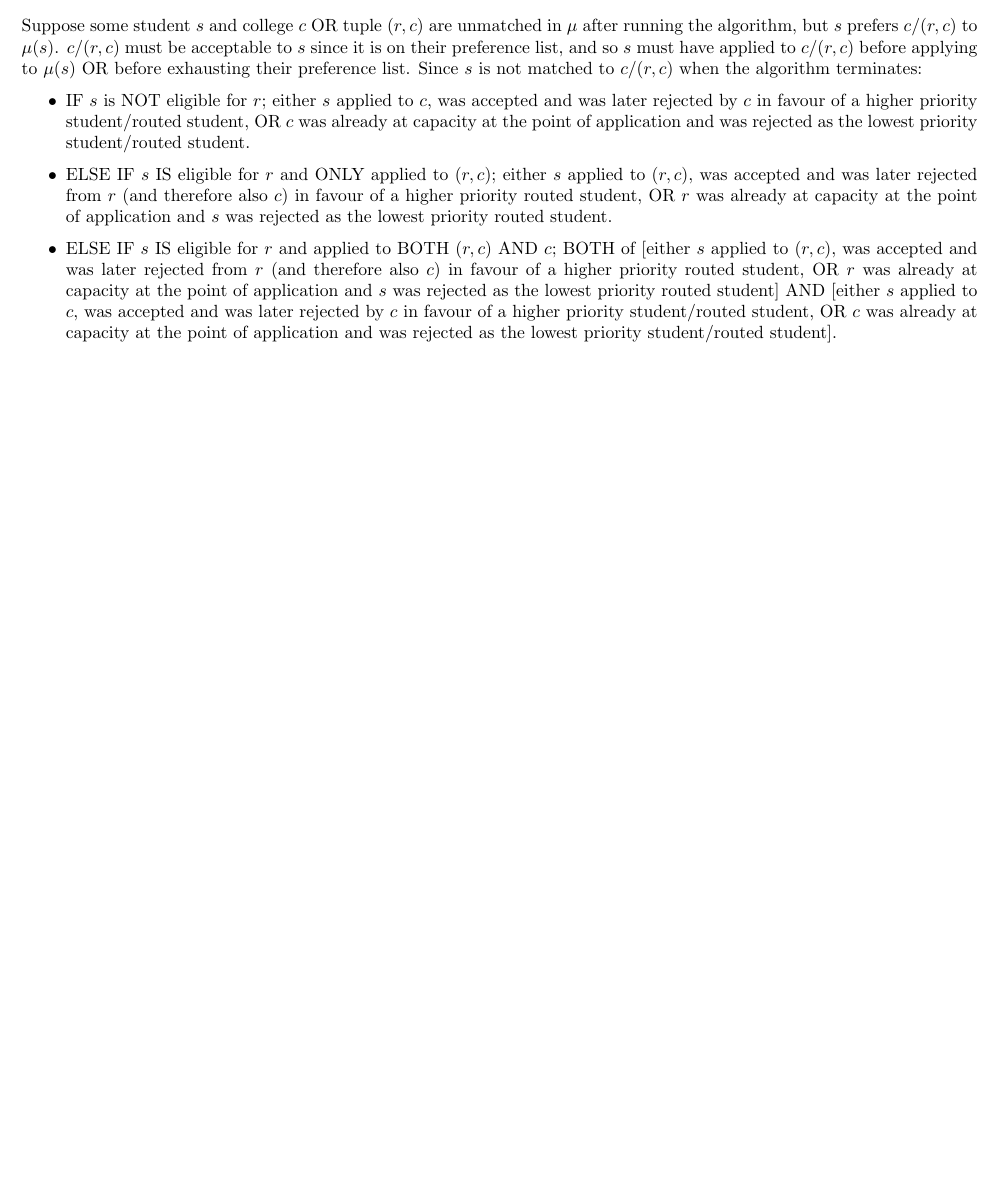
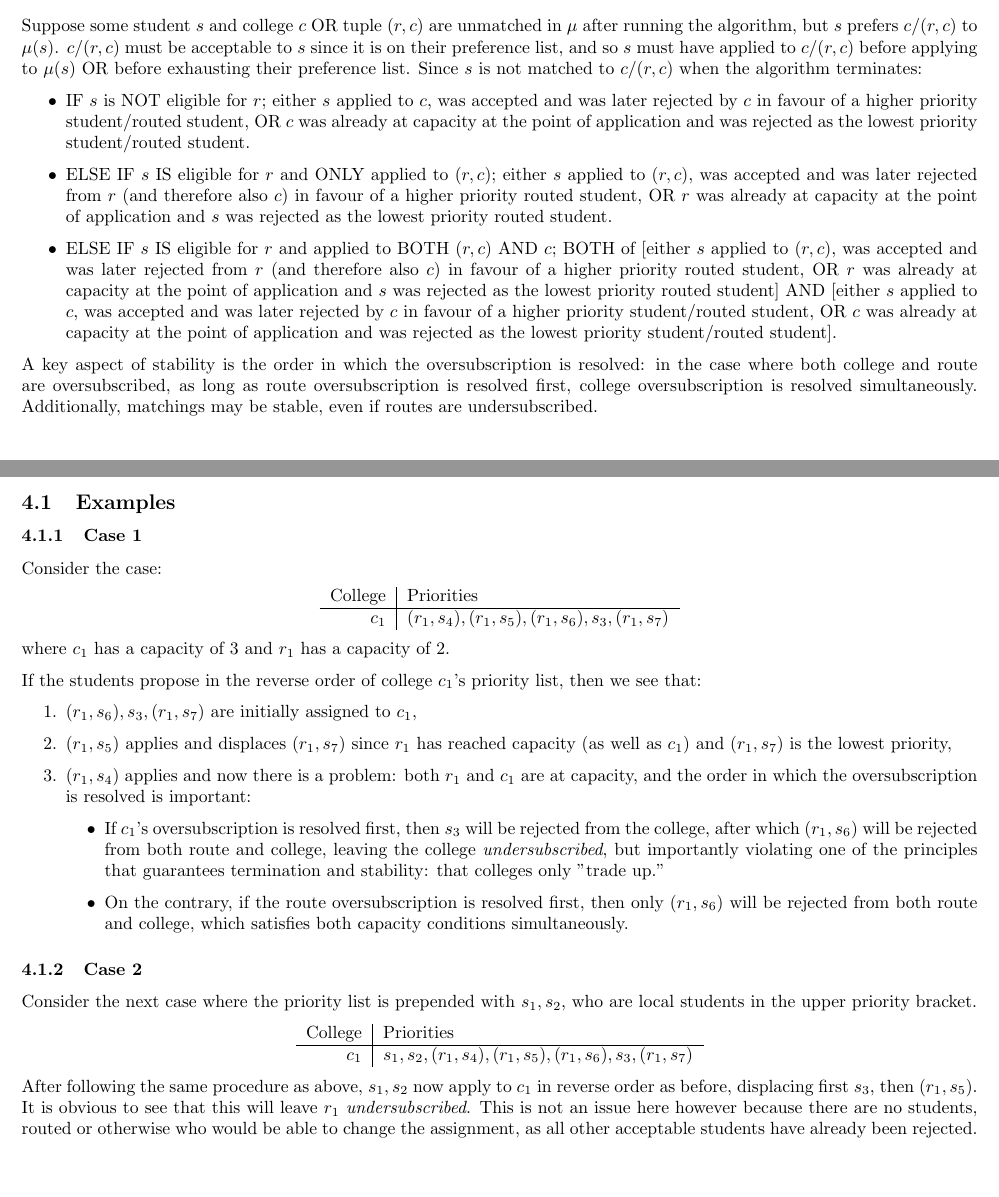
Before and after one commit to andrewpoile/summer_project_report, a LaTeX document (Practice/formalism.tex): part of page 2 of 2 before the commit and two parts of pages 2 and 3 of 3 after it, the two joined at a grey line, cut so that both start at the same text, the shorter picture padded with empty space. Compiled offline with pdfLaTeX.

Commit message:
Added some examples to proof of stability section.

```diff
--- a/Practice/formalism.tex
+++ b/Practice/formalism.tex
@@ -93,4 +93,45 @@ Suppose some student $s$ and college $c$ OR tuple $(r,c)$ are unmatched in $\mu$
     \item ELSE IF $s$ IS eligible for $r$ and applied to BOTH $(r,c)$ AND $c$; BOTH of [either $s$ applied to $(r,c)$, was accepted and was later rejected from $r$ (and therefore also $c$) in favour of a higher priority routed student, OR $r$ was already at capacity at the point of application and $s$ was rejected as the lowest priority routed student] AND [either $s$ applied to $c$, was accepted and was later rejected by $c$ in favour of a higher priority student/routed student, OR $c$ was already at capacity at the point of application and was rejected as the lowest priority student/routed student].
 \end{itemize}
 
+A key aspect of stability is the order in which the oversubscription is resolved: in the case where both college and route are oversubscribed, as long as route oversubscription is resolved first, college oversubscription is resolved simultaneously. Additionally, matchings may be stable, even if routes are undersubscribed.
+
+\subsection{Examples}
+\subsubsection{Case 1}
+Consider the case:
+
+\begin{center}
+    \begin{tabular}{ r|l }
+        College&Priorities \\
+        \hline
+        $c_1$&$(r_1,s_4),(r_1,s_5),(r_1,s_6),s_3,(r_1,s_7)$ \\
+\end{tabular}
+\end{center}
+
+where $c_1$ has a capacity of 3 and $r_1$ has a capacity of 2.
+
+If the students propose in the reverse order of college $c_1$'s priority list, then we see that:
+
+\begin{enumerate}
+    \item $(r_1,s_6),s_3,(r_1,s_7)$ are initially assigned to $c_1$,
+    \item $(r_1,s_5)$ applies and displaces $(r_1,s_7)$ since $r_1$ has reached capacity (as well as $c_1$) and $(r_1,s_7)$ is the lowest priority,
+    \item $(r_1,s_4)$ applies and now there is a problem: both $r_1$ and $c_1$ are at capacity, and the order in which the oversubscription is resolved is important:
+    \begin{itemize}
+        \item If $c_1$'s oversubscription is resolved first, then $s_3$ will be rejected from the college, after which $(r_1,s_6)$ will be rejected from both route and college, leaving the college \textit{undersubscribed}, but importantly violating one of the principles that guarantees termination and stability: that colleges only "trade up."
+        \item On the contrary, if the route oversubscription is resolved first, then only $(r_1,s_6)$ will be rejected from both route and college, which satisfies both capacity conditions simultaneously.
+    \end{itemize}
+\end{enumerate}
+
+\subsubsection{Case 2}
+Consider the next case where the priority list is prepended with $s_1,s_2$, who are local students in the upper priority bracket.
+
+\begin{center}
+    \begin{tabular}{ r|l }
+        College&Priorities \\
+        \hline
+        $c_1$&$s_1,s_2,(r_1,s_4),(r_1,s_5),(r_1,s_6),s_3,(r_1,s_7)$ \\
+\end{tabular}
+\end{center}
+
+After following the same procedure as above, $s_1,s_2$ now apply to $c_1$ in reverse order as before, displacing first $s_3$, then $(r_1,s_5)$. It is obvious to see that this will leave $r_1$ \textit{undersubscribed}. This is not an issue here however because there are no students, routed or otherwise who would be able to change the assignment, as all other acceptable students have already been rejected.
+
 \end{document}
```
